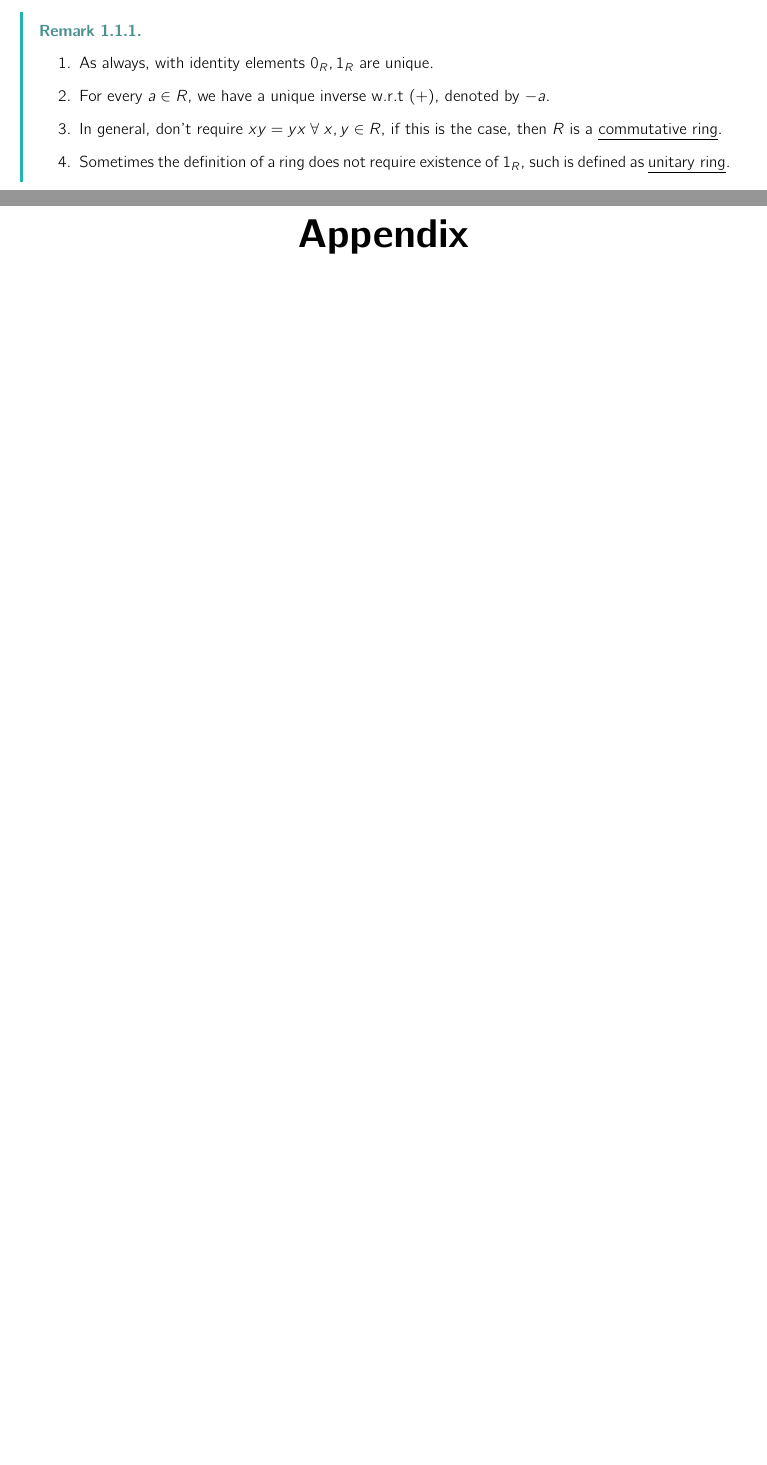
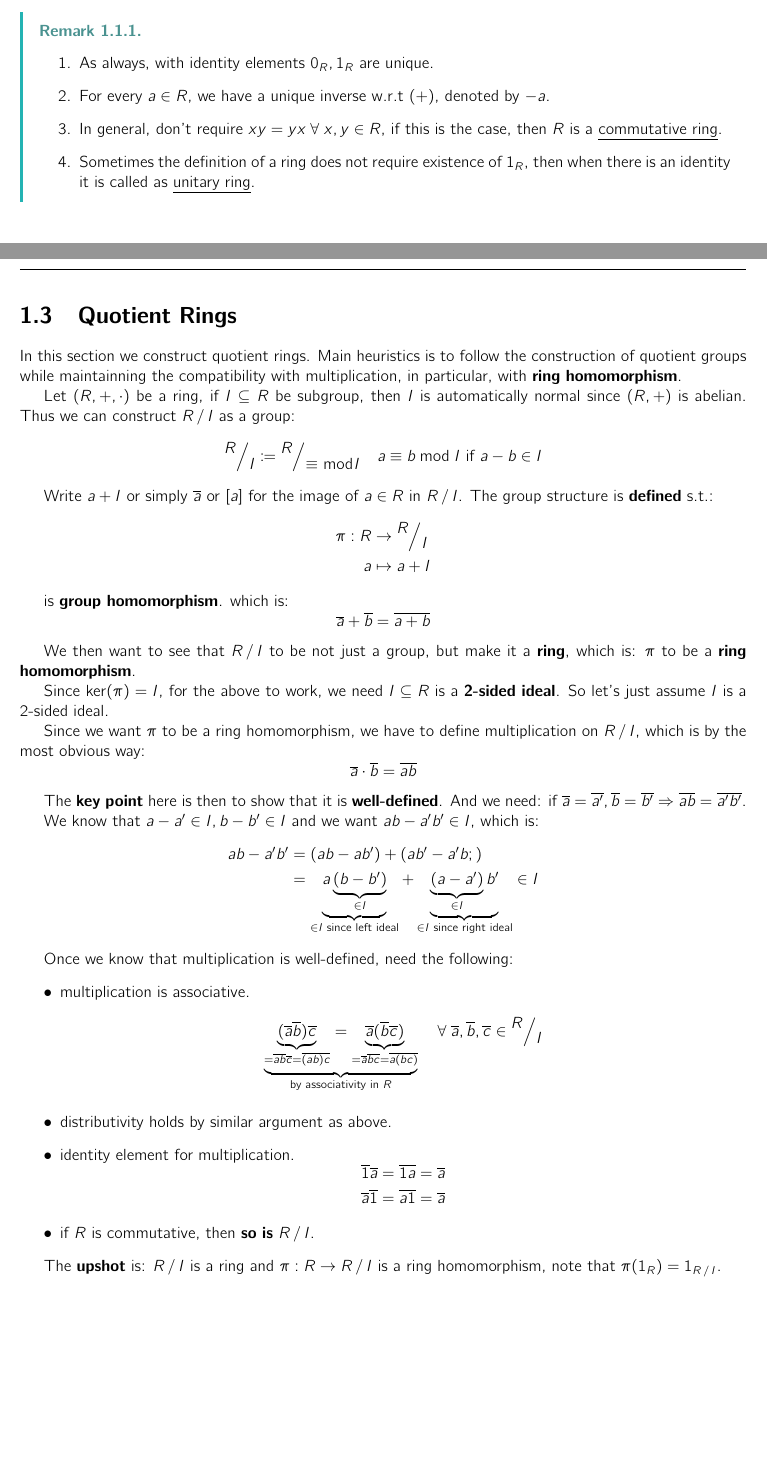
Before and after one commit to HilariousJon/Math494-Notes, a LaTeX thesis (main.tex, which reads Lectures/lec-1.tex, Lectures/lec-3.tex): two parts of pages 4 and 9 of 9 before the commit and two parts of pages 4 and 9 of 10 after it, joined at a grey line, cut so that both start at the same text, the shorter picture padded with empty space. Compiled offline with pdfLaTeX.

Commit message:
feat(lec3): finish half

```diff
--- a/Lectures/lec-1.tex
+++ b/Lectures/lec-1.tex
@@ -34,7 +34,7 @@ A \underline{Ring} is a tuple \( (R,+,\cdot) \) being a set \( R \) endowed with
     \item As always, with identity elements \( 0_R, 1_R \) are unique.
     \item For every \( a\in R \), we have a unique inverse w.r.t \( (+) \), denoted by \( -a \).
     \item In general, don't require \( xy=yx \; \forall \; x,y \in R \), if this is the case, then \( R \) is a \underline{commutative ring}.
-    \item Sometimes the definition of a ring does not require existence of \( 1_R \), such is defined as \underline{unitary ring}.
+    \item Sometimes the definition of a ring does not require existence of \( 1_R \), then when there is an identity it is called as \underline{unitary ring}.
   \end{enumerate}
 \end{remark}
 
--- /dev/null
+++ b/Lectures/lec-3.tex
@@ -0,0 +1,59 @@
+\section{Quotient Rings}
+
+In this section we construct quotient rings. Main heuristics is to follow the construction of quotient groups while maintainning the compatibility with multiplication, in particular, with \textbf{ring homomorphism}.
+
+Let \( (R, +, \cdot) \) be a ring, if \( I \subseteq R \) be subgroup, then \( I \) is automatically normal since \( (R, +) \) is abelian. Thus we can construct \( \qo{R}{I} \) as a group:
+\[
+  \qo{R}{I} \coloneqq \qo{R}{\equiv \bmod I} \quad a \equiv b \bmod I \text{ if } a - b \in I
+\]
+
+Write \( a+ I \) or simply \( \overline{a} \) or \( [a] \) for the image of \( a\in R \) in \( \qo{R}{I} \). The group structure is \textbf{defined} s.t.:
+\[
+  \begin{aligned}
+    \pi : R &\to \qo{R}{I} \\
+    a &\mapsto a+I
+  \end{aligned}
+\]
+
+is \textbf{group homomorphism}. which is:
+\[
+  \overline{a} + \overline{b} =\overline{a+b}
+\]
+
+We then want to see that \( \qo{R}{I} \) to be not just a group, but make it a \textbf{ring}, which is: \( \pi \) to be a \textbf{ring homomorphism}.
+
+Since \( \ker(\pi) = I \), for the above to work, we need \( I\subseteq R \) is a \textbf{2-sided ideal}. So let's just assume \( I \) is a 2-sided ideal.
+
+Since we want \( \pi \) to be a ring homomorphism, we have to define multiplication on \( \qo{R}{I} \), which is by the most obvious way:
+\[
+  \overline{a} \cdot \overline{b} = \overline{ab}
+\]
+
+The \textbf{key point} here is then to show that it is \textbf{well-defined}. And we need: if \( \overline{a} = \overline{a'}, \overline{b} = \overline{b'}  \implies \overline{ab} = \overline{a'b'}\).
+
+We know that \( a - a' \in I, b - b' \in I \) and we want \( ab - a'b' \in I \), which is:
+\[
+  \begin{aligned}
+    ab - a'b' &= (ab-ab') + (ab' - a'b;) \\
+              &= \underbrace{a\underbrace{(b-b')}_{\in I}}_{\in I \text{ since left ideal}} + \underbrace{\underbrace{(a-a')}_{\in I}b'}_{\in I \text{ since right ideal}} \in I
+  \end{aligned}
+\]
+
+Once we know that multiplication is well-defined, need the following:
+\begin{itemize}
+  \item multiplication is associative.
+    \[
+    \underbrace{\underbrace{( \overline{a} \overline{b} ) \overline{c}}_{=\overline{ab} \overline{c} = \overline{(ab)c}} = \underbrace{\overline{a} ( \overline{b} \overline{c} )}_{=\overline{a}\overline{bc} = \overline{a(bc)}}}_{\text{by associativity in } R} \quad \forall \; \overline{a}, \overline{b}, \overline{c} \in \qo{R}{I}
+    \]
+  \item distributivity holds by similar argument as above.
+  \item identity element for multiplication.
+    \[
+      \begin{aligned}
+        \overline{1} \overline{a} &= \overline{1a} = \overline{a} \\
+        \overline{a} \overline{1} &= \overline{a1} = \overline{a}
+      \end{aligned}
+    \]
+  \item if \( R \) is commutative, then \textbf{so is} \( \qo{R}{I} \).
+\end{itemize}
+
+The \textbf{upshot} is: \( \qo{R}{I} \) is a ring and \( \pi: R \to \qo{R}{I} \) is a ring homomorphism, note that \( \pi(1_R) = 1_{\qo{R}{I}} \).
--- a/main.tex
+++ b/main.tex
@@ -23,6 +23,7 @@
 
 \input{Lectures/lec-1.tex}
 \input{Lectures/lec-2.tex}
+\input{Lectures/lec-3.tex}
 
 \newpage
 %─────Appendix────────────────────────────────────────────────────────────────────────────────────────────────────────────────────────────────────────
```
Also changed, not shown: main.pdf (added), Lectures/lec-1.tex (2 more changed lines).
